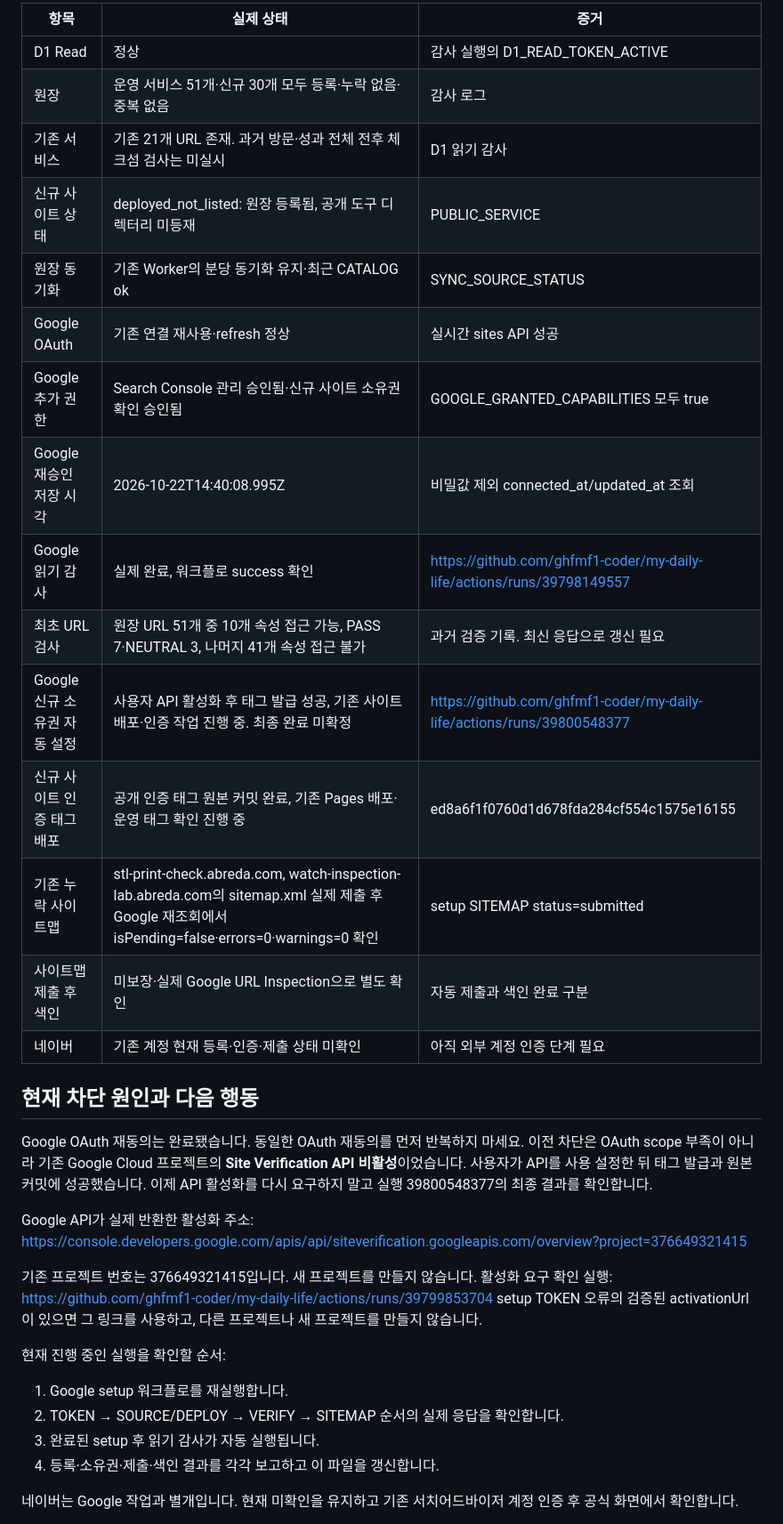
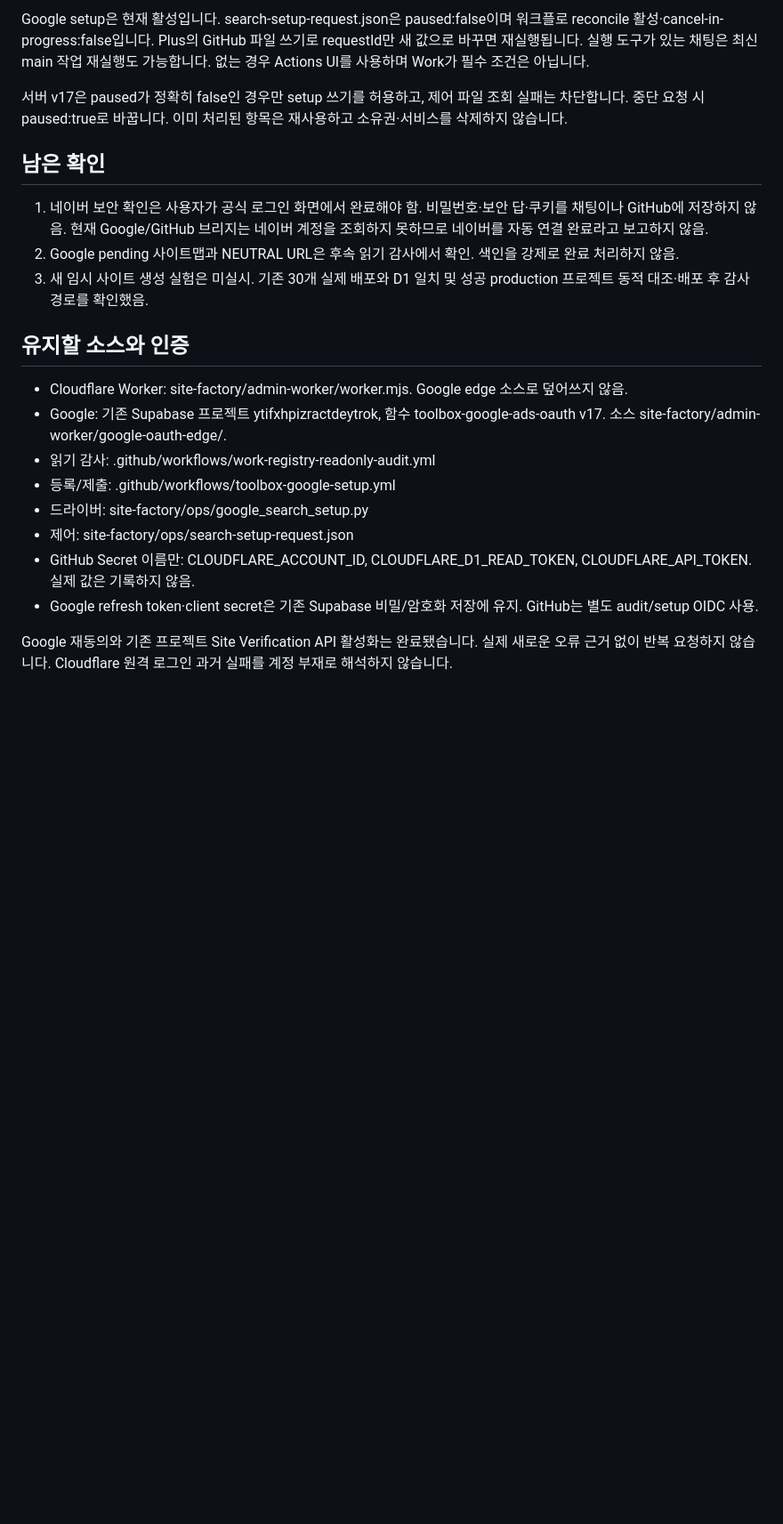
Before and after one commit to ghfmf1-coder/my-daily-life, a Markdown page: docs/CURRENT-STATE.md, the part around one of its changes. Shown at 89% size. GitHub-like rendering; blank space fills up the shorter version.

Commit message:
docs(ops): record verified production state and Plus handoff

```diff
--- a/docs/CURRENT-STATE.md
+++ b/docs/CURRENT-STATE.md
@@ -30,40 +37,24 @@
 
-| 항목 | 실제 상태 | 증거 |
-|---|---|---|
-| D1 Read | 정상 | 감사 실행의 D1_READ_TOKEN_ACTIVE |
-| 원장 | 운영 서비스 51개·신규 30개 모두 등록·누락 없음·중복 없음 | 감사 로그 |
-| 기존 서비스 | 기존 21개 URL 존재. 과거 방문·성과 전체 전후 체크섬 검사는 미실시 | D1 읽기 감사 |
-| 신규 사이트 상태 | deployed_not_listed: 원장 등록됨, 공개 도구 디렉터리 미등재 | PUBLIC_SERVICE |
-| 원장 동기화 | 기존 Worker의 분당 동기화 유지·최근 CATALOG ok | SYNC_SOURCE_STATUS |
-| Google OAuth | 기존 연결 재사용·refresh 정상 | 실시간 sites API 성공 |
-| Google 추가 권한 | Search Console 관리 승인됨·신규 사이트 소유권 확인 승인됨 | GOOGLE_GRANTED_CAPABILITIES 모두 true |
-| Google 재승인 저장 시각 | 2026-10-22T14:40:08.995Z | 비밀값 제외 connected_at/updated_at 조회 |
-| Google 읽기 감사 | 실제 완료, 워크플로 success 확인 | https://github.com/ghfmf1-coder/my-daily-life/actions/runs/39798149557 |
-| 최초 URL 검사 | 원장 URL 51개 중 10개 속성 접근 가능, PASS 7·NEUTRAL 3, 나머지 41개 속성 접근 불가 | 과거 검증 기록. 최신 응답으로 갱신 필요 |
-| Google 신규 소유권 자동 설정 | 사용자 API 활성화 후 태그 발급 성공, 기존 사이트 배포·인증 작업 진행 중. 최종 완료 미확정 | https://github.com/ghfmf1-coder/my-daily-life/actions/runs/39800548377 |
-| 신규 사이트 인증 태그 배포 | 공개 인증 태그 원본 커밋 완료, 기존 Pages 배포·운영 태그 확인 진행 중 | ed8a6f1f0760d1d678fda284cf554c1575e16155 |
-| 기존 누락 사이트맵 | stl-print-check.abreda.com, watch-inspection-lab.abreda.com의 sitemap.xml 실제 제출 후 Google 재조회에서 isPending=false·errors=0·warnings=0 확인 | setup SITEMAP status=submitted |
-| 사이트맵 제출 후 색인 | 미보장·실제 Google URL Inspection으로 별도 확인 | 자동 제출과 색인 완료 구분 |
-| 네이버 | 기존 계정 현재 등록·인증·제출 상태 미확인 | 아직 외부 계정 인증 단계 필요 |
+Google setup은 현재 활성입니다. search-setup-request.json은 paused:false이며 워크플로 reconcile 활성·cancel-in-progress:false입니다. Plus의 GitHub 파일 쓰기로 requestId만 새 값으로 바꾸면 재실행됩니다. 실행 도구가 있는 채팅은 최신 main 작업 재실행도 가능합니다. 없는 경우 Actions UI를 사용하며 Work가 필수 조건은 아닙니다.
 
-## 현재 차단 원인과 다음 행동
+서버 v17은 paused가 정확히 false인 경우만 setup 쓰기를 허용하고, 제어 파일 조회 실패는 차단합니다. 중단 요청 시 paused:true로 바꿉니다. 이미 처리된 항목은 재사용하고 소유권·서비스를 삭제하지 않습니다.
 
-Google OAuth 재동의는 완료됐습니다. 동일한 OAuth 재동의를 먼저 반복하지 마세요.
-이전 차단은 OAuth scope 부족이 아니라 기존 Google Cloud 프로젝트의 **Site Verification API 비활성**이었습니다.
-사용자가 API를 사용 설정한 뒤 태그 발급과 원본 커밋에 성공했습니다. 이제 API 활성화를 다시 요구하지 말고 실행 39800548377의 최종 결과를 확인합니다.
+## 남은 확인
 
-Google API가 실제 반환한 활성화 주소:
-https://console.developers.google.com/apis/api/siteverification.googleapis.com/overview?project=376649321415
+1. 네이버 보안 확인은 사용자가 공식 로그인 화면에서 완료해야 함. 비밀번호·보안 답·쿠키를 채팅이나 GitHub에 저장하지 않음. 현재 Google/GitHub 브리지는 네이버 계정을 조회하지 못하므로 네이버를 자동 연결 완료라고 보고하지 않음.
+2. Google pending 사이트맵과 NEUTRAL URL은 후속 읽기 감사에서 확인. 색인을 강제로 완료 처리하지 않음.
+3. 새 임시 사이트 생성 실험은 미실시. 기존 30개 실제 배포와 D1 일치 및 성공 production 프로젝트 동적 대조·배포 후 감사 경로를 확인했음.
 
-기존 프로젝트 번호는 376649321415입니다. 새 프로젝트를 만들지 않습니다.
-활성화 요구 확인 실행: https://github.com/ghfmf1-coder/my-daily-life/actions/runs/39799853704
-setup TOKEN 오류의 검증된 activationUrl이 있으면 그 링크를 사용하고, 다른 프로젝트나 새 프로젝트를 만들지 않습니다.
+## 유지할 소스와 인증
 
-현재 진행 중인 실행을 확인할 순서:
-1. Google setup 워크플로를 재실행합니다.
-2. TOKEN → SOURCE/DEPLOY → VERIFY → SITEMAP 순서의 실제 응답을 확인합니다.
-3. 완료된 setup 후 읽기 감사가 자동 실행됩니다.
-4. 등록·소유권·제출·색인 결과를 각각 보고하고 이 파일을 갱신합니다.
+- Cloudflare Worker: site-factory/admin-worker/worker.mjs. Google edge 소스로 덮어쓰지 않음.
+- Google: 기존 Supabase 프로젝트 ytifxhpizractdeytrok, 함수 toolbox-google-ads-oauth v17. 소스 site-factory/admin-worker/google-oauth-edge/.
+- 읽기 감사: .github/workflows/work-registry-readonly-audit.yml
+- 등록/제출: .github/workflows/toolbox-google-setup.yml
+- 드라이버: site-factory/ops/google_search_setup.py
+- 제어: site-factory/ops/search-setup-request.json
+- GitHub Secret 이름만: CLOUDFLARE_ACCOUNT_ID, CLOUDFLARE_D1_READ_TOKEN, CLOUDFLARE_API_TOKEN. 실제 값은 기록하지 않음.
+- Google refresh token·client secret은 기존 Supabase 비밀/암호화 저장에 유지. GitHub는 별도 audit/setup OIDC 사용.
 
-네이버는 Google 작업과 별개입니다. 현재 미확인을 유지하고 기존 서치어드바이저 계정 인증 후 공식 화면에서 확인합니다.
+Google 재동의와 기존 프로젝트 Site Verification API 활성화는 완료됐습니다. 실제 새로운 오류 근거 없이 반복 요청하지 않습니다. Cloudflare 원격 로그인 과거 실패를 계정 부재로 해석하지 않습니다.
 
```
Also changed, not shown: other parts of docs/CURRENT-STATE.md (+29 -63 lines), docs/CHATGPT-OPERATIONS.md (+11 -1 lines), docs/OPERATIONS-CHANGELOG.md (+12 -0 lines).
